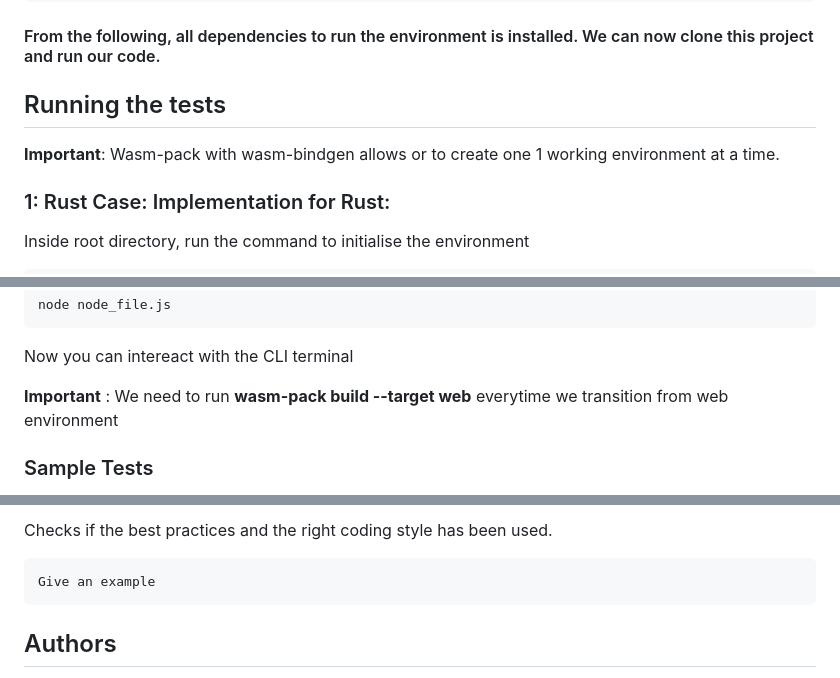
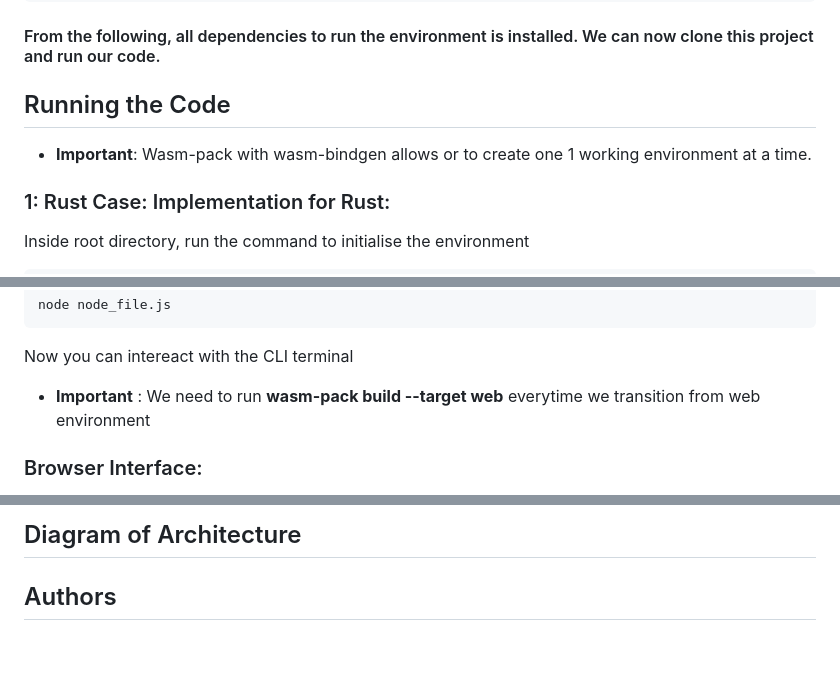
Before and after one commit to Manish-N-G/modular-logical-operator, a Markdown page: README.md, 3 parts joined by grey strips. Rendered like a GitHub page; blank space fills up the shorter version.

```diff
--- a/README.md
+++ b/README.md
@@ -103,9 +103,9 @@ Also install nodejs's package manager npm
 #### From the following, all dependencies to run the environment is installed. We can now clone this project and run our code.
 
 
-## Running the tests
+## Running the Code
 
-**Important**: Wasm-pack with wasm-bindgen allows or to create one 1 working environment at a time.
+- **Important**: Wasm-pack with wasm-bindgen allows or to create one 1 working environment at a time.
 
 ### 1: Rust Case: Implementation for Rust:
 
@@ -153,8 +153,8 @@ For interaction in node CLI, run the following code
 
 Now you can intereact with the CLI terminal
 
-**Important** : We need to run **wasm-pack build --target web** everytime we transition from web environment
+- **Important** : We need to run **wasm-pack build --target web** everytime we transition from web environment
 
 
-### Sample Tests
+### Browser Interface:
 
@@ -168,7 +171,5 @@ Explain what these tests test and why
 
-Checks if the best practices and the right coding style has been used.
-
-    Give an example
+## Diagram of Architecture
 
 
 ## Authors
```
Also changed, not shown: other parts of README.md (+7 -4 lines).
